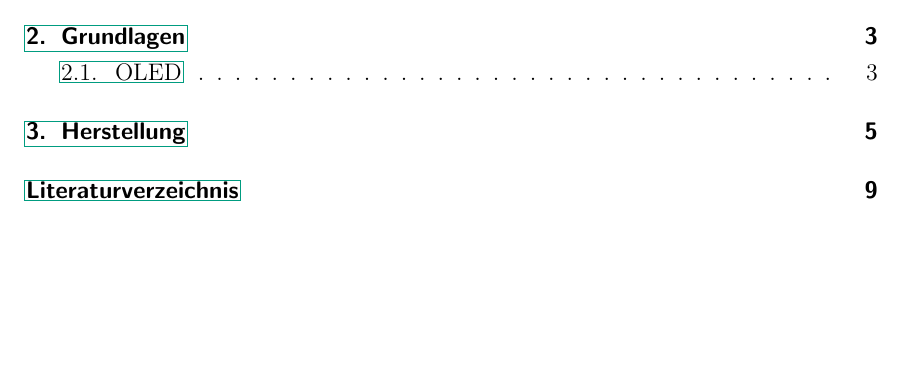
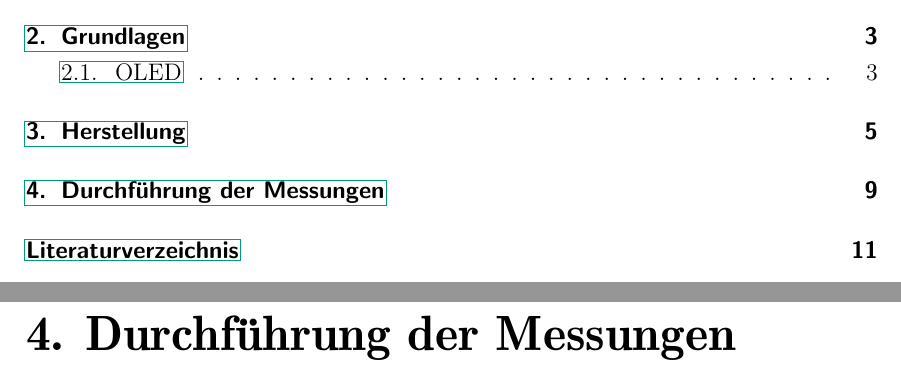
Before and after one commit to SebastianHeunisch/Nanolab-OLED, a LaTeX thesis (Ausarbeitung/thesis.tex, which reads Ausarbeitung/content.tex): part of page 3 of 15 before the commit and two parts of pages 3 and 13 of 17 after it, the two joined at a grey line, cut so that both start at the same text, the shorter picture padded with empty space. Compiled offline with pdfLaTeX; the source files are stored in an older character set and shown here as Unicode.

Commit message:
neues kapitel

```diff
--- a/Ausarbeitung/content.tex
+++ b/Ausarbeitung/content.tex
@@ -53,3 +53,6 @@ Anschließend wurde der Tiegel langsam durch Verringerung des Heizstromes abgek
 Daraufhin wurde ein mit Al gefüllter langsam erhitzt. Hier wurde zur Messung der Aufdampfrate eine Dichte von $\rho_{\mathrm{Al}}~=~2,7~$g/cm$^3$ eingestellt. Bei einem Heizstrom von $\sim260$~A wurde eine Aufdampfrate von $\sim3~\mathring{\mathrm{A}}$/s gemessen. Nach dem Öffnen der Blende wurde unter Rotation des Probenhalters eine Al-Schicht mit einer Schichtdicke von $d_{\mathrm{Al}}~=~200~$nm aufgedampft. Daraufhin wurde die Blende geschlossen und das restliche Al aus dem Tiegel verdampft.
 
 Nach dem Fluten des Rezipienten mit Stickstoff wurde der Probenhalter aus der Anlage ausgebaut und die Proben in die gasdichte Transportbox gelegt. Die Proben wurden in eine Glove-Box zur Messung und Charakterisierung der hergestellten OLEDs geschleußt. Der zum Aufdampfen verwendete Probenhalter und die Maske wurden mit Isopropanol gereinigt.
+
+\chapter{Durchführung der Messungen}
+\label{ch:Messung}
```
Also changed, not shown: 2 other files.
